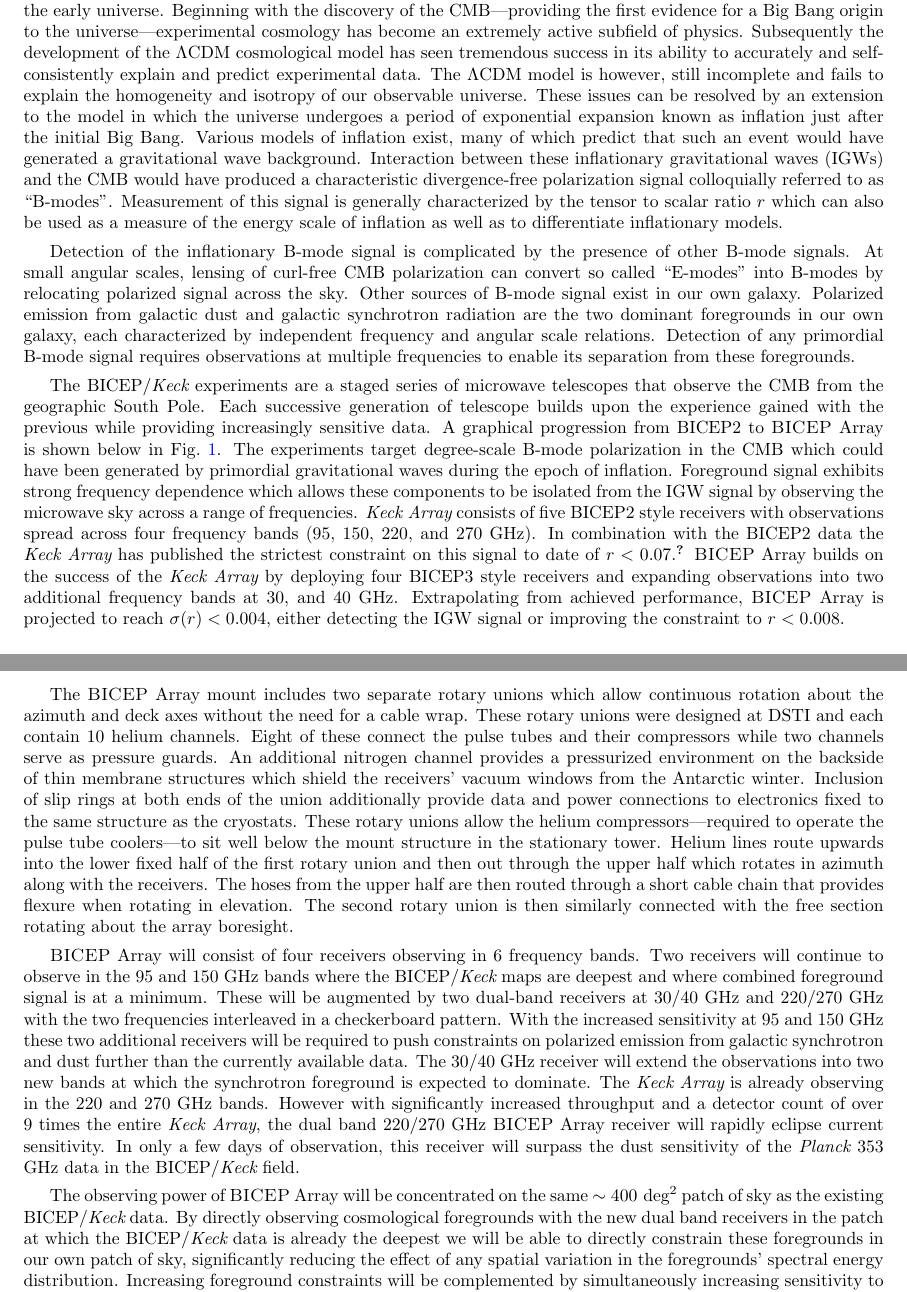
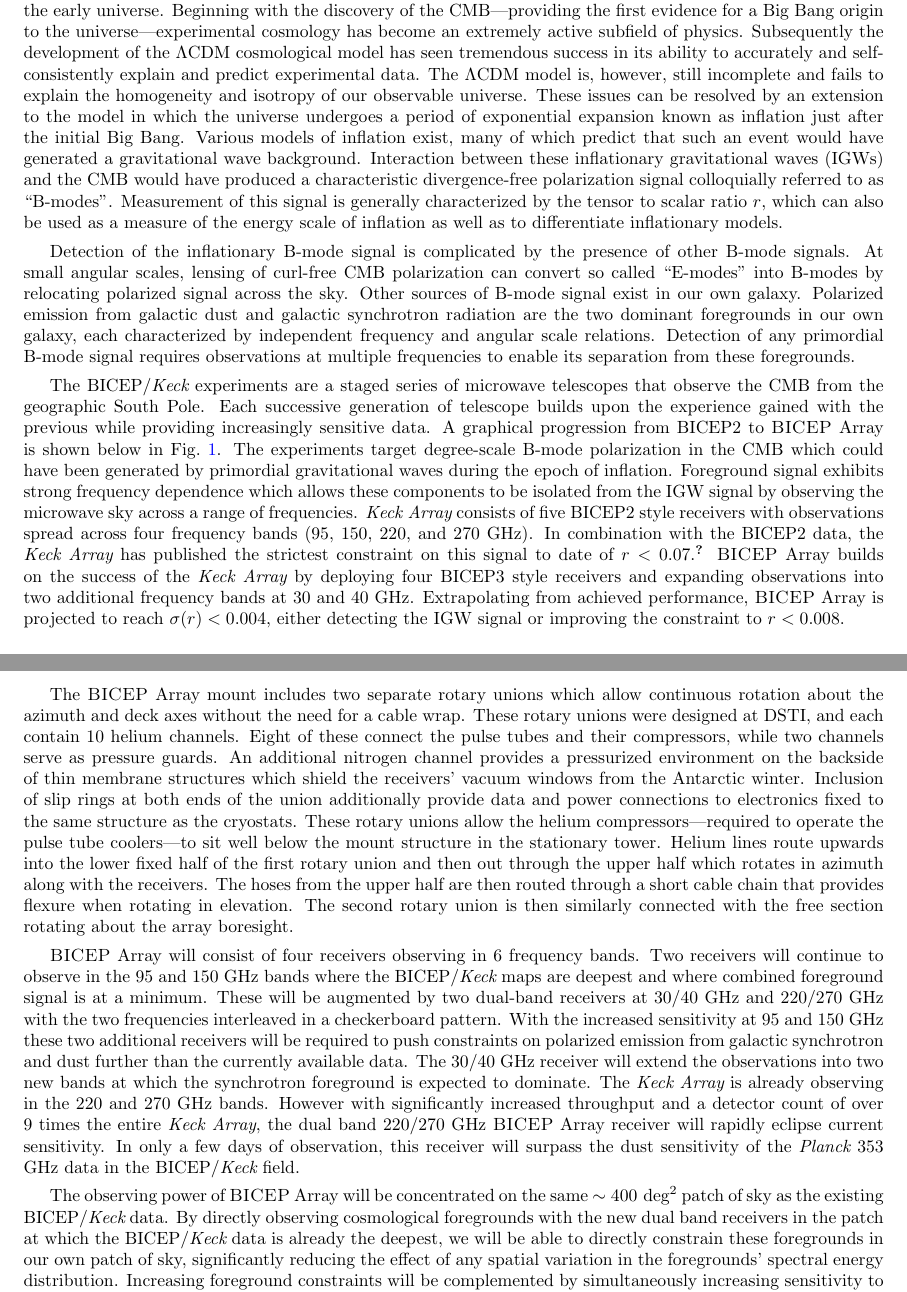
Before and after one commit to crumrinem/SPIE_2018, a LaTeX paper (main.tex): two parts of pages 2 and 7 of 8, joined at a grey line, cut so that both start at the same text. Compiled offline with pdfLaTeX.

Commit message:
Simple grammar fixes

```diff
--- a/main.tex
+++ b/main.tex
@@ -149,7 +149,7 @@
 universe---experimental cosmology has become an extremely active subfield of physics.
 Subsequently the development of the $\Lambda$CDM cosmological model has seen
 tremendous success in its ability to accurately and self-consistently explain
-and predict experimental data. The $\Lambda$CDM model is however, still
+and predict experimental data. The $\Lambda$CDM model is, however, still
 incomplete and fails to explain the homogeneity and isotropy of our observable
 universe.  These issues can be resolved by an extension to the model in which
 the universe undergoes a period of exponential expansion known as inflation just after the
@@ -193,11 +193,11 @@
 gravitational waves during the epoch of inflation. Foreground signal exhibits strong frequency dependence which allows these components to be isolated from the IGW
 signal by observing the microwave sky across a range of frequencies.
 \keckarray\ consists of five \bicep2 style receivers with observations spread
-across four frequency bands (95, 150, 220, and 270 GHz). In combination with the \bicep2 data the \keckarray\ has
+across four frequency bands (95, 150, 220, and 270 GHz). In combination with the \bicep2 data, the \keckarray\ has
 published the strictest constraint on this signal to date of $r<0.07$
 \cite{bk14}. \biceparray\ builds on the success of the \keckarray\ by
 deploying four \bicep3 style receivers and expanding observations into two
-additional frequency bands at 30, and 40 GHz. Extrapolating from achieved performance,
+additional frequency bands at 30 and 40 GHz. Extrapolating from achieved performance,
 \biceparray\ is projected to reach $\sigma(r)<0.004$, either detecting the IGW
 signal or improving the constraint to $r<0.008$.
 
@@ -395,8 +395,8 @@
 
 The \biceparray\ mount includes two separate rotary unions which allow
 continuous rotation about the azimuth and deck axes without the need for a
-cable wrap. These rotary unions were designed at DSTI and each contain 10
-helium channels. Eight of these connect the pulse tubes and their compressors
+cable wrap. These rotary unions were designed at DSTI, and each contain 10
+helium channels. Eight of these connect the pulse tubes and their compressors,
 while two channels serve as pressure guards. An additional nitrogen channel
 provides a pressurized environment on the backside of thin membrane
 structures which shield the receivers' vacuum windows from the Antarctic winter.
@@ -433,7 +433,7 @@
 The observing power of \biceparray\ will be concentrated on the same $\sim400
 \text{ deg}^2$ patch of sky as the existing \bk\ data. By directly
 observing cosmological foregrounds with the new dual band receivers in the
-patch at which the \bk\ data is already the deepest we will be able to
+patch at which the \bk\ data is already the deepest, we will be able to
 directly constrain these foregrounds in our own patch of sky, significantly
 reducing the effect of any spatial variation in the foregrounds' spectral
 energy distribution. Increasing foreground constraints will be complemented by
```
Also changed, not shown: main.tex (14 more changed lines).
